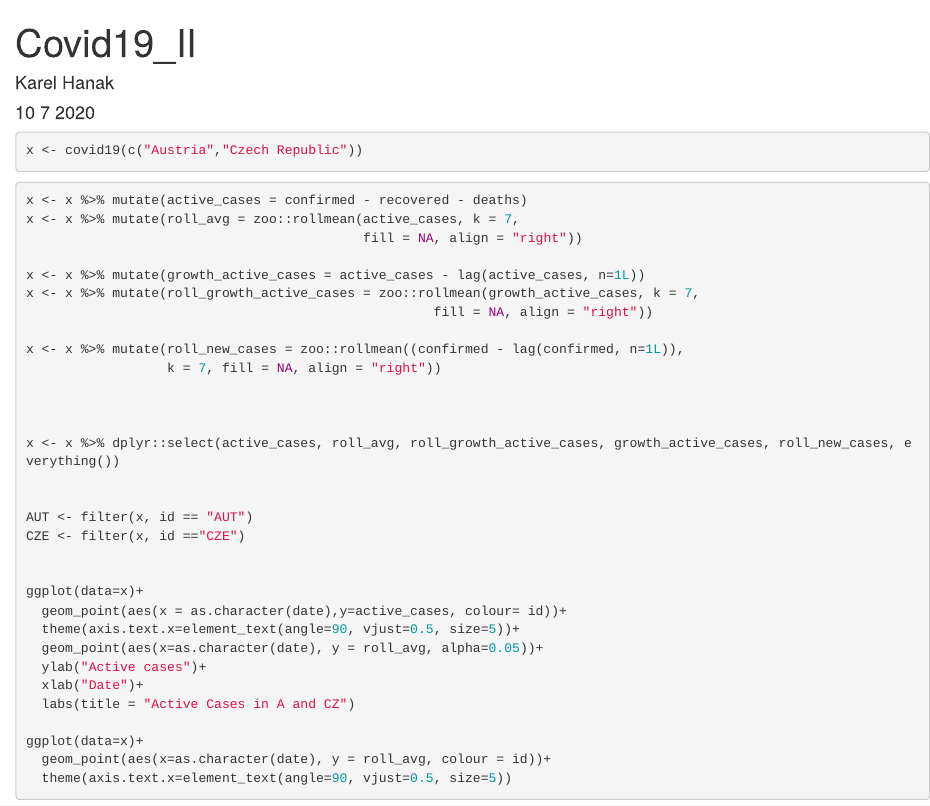
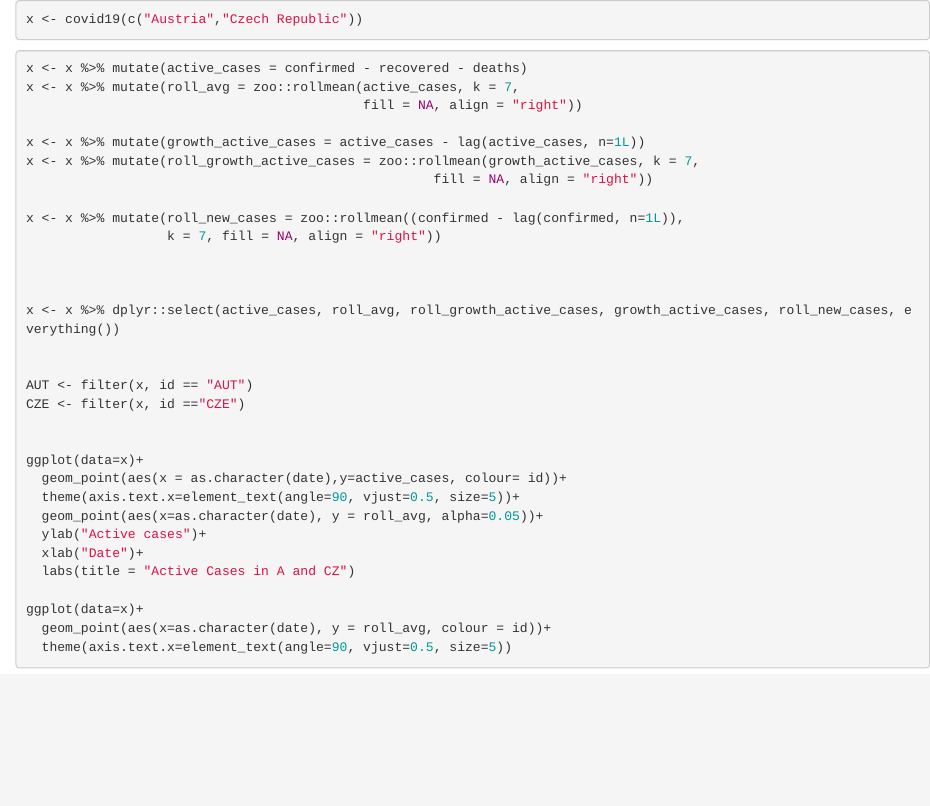
Before and after one commit to Karel-H/Covid, an R Markdown document (AUT_CZE.Rmd): the page in a window 1100 px wide, from its top. Rendered offline with R 4.5, knitr and Pandoc, with nearby package versions; the code chunks are not run, so their results and figures are left out.

Commit message:
Update AUT_CZE.Rmd

````diff
--- a/AUT_CZE.Rmd
+++ b/AUT_CZE.Rmd
@@ -1,10 +1,3 @@
----
-title: "Covid19_II"
-author: "Karel Hanak"
-date: "10 7 2020"
-output: html_document
----
-
 ```{r setup, include=FALSE}
 knitr::opts_chunk$set(echo = TRUE)
 library(ggplot2)
````
